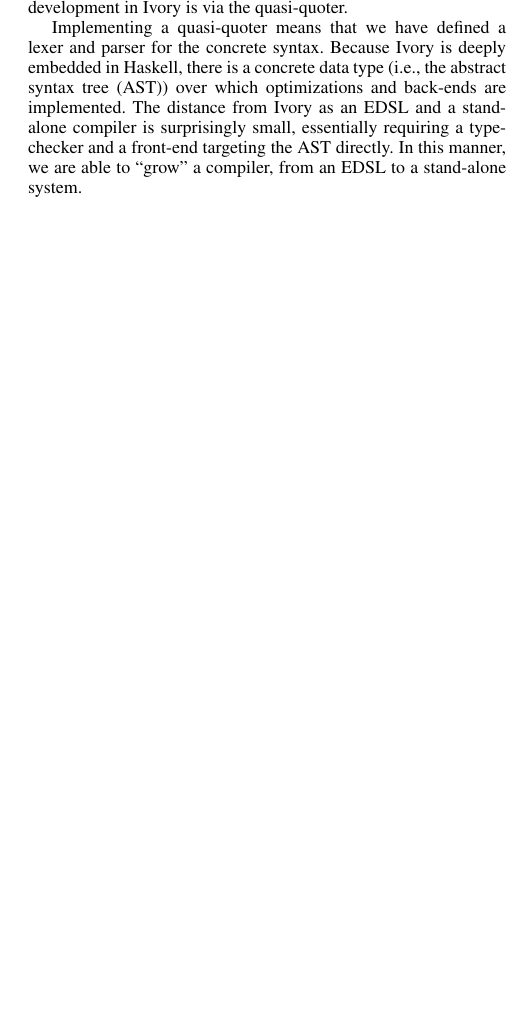
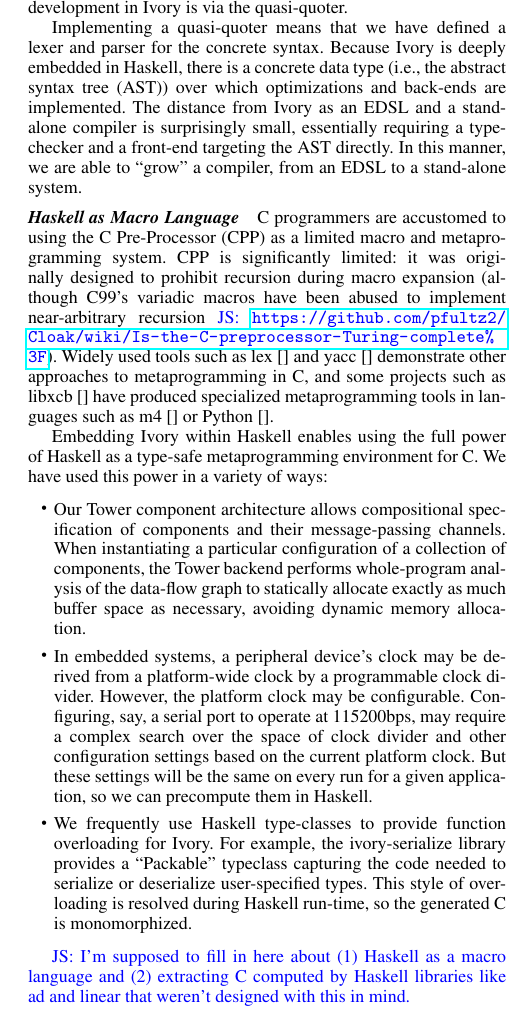
Before and after one commit to GaloisInc/ivory, a LaTeX paper (ivory-paper/ivory.tex, which reads ivory-paper/edsl.tex): part of one column of page 11 of 14 before the commit and part of one column of page 11 of 15 after it, cut so that both start at the same text, the shorter picture padded with empty space. Compiled offline with pdfLaTeX; a missing font is replaced by an installed copy or a similar font.

Commit message:
First cut at Ivory macro stuff.
[ci skip]

```diff
--- a/ivory-paper/edsl.tex
+++ b/ivory-paper/edsl.tex
@@ -54,6 +54,46 @@ and a stand-alone compiler is surprisingly small, essentially requiring a
 type-checker and a front-end targeting the AST directly. In this manner, we are
 able to ``grow'' a compiler, from an EDSL to a stand-alone system.
 
+\paragraph{Haskell as Macro Language}
+C programmers are accustomed to using the C Pre-Processor (CPP) as a limited
+macro and metaprogramming system. CPP is significantly limited: it was
+originally designed to prohibit recursion during macro expansion (although C99's
+variadic macros have been abused to implement near-arbitrary recursion
+\jamey{\url{https://github.com/pfultz2/Cloak/wiki/Is-the-C-preprocessor-Turing-complete\%3F}}).
+Widely used tools such as lex~\cite{} and yacc~\cite{} demonstrate other
+approaches to metaprogramming in C, and some projects such as libxcb~\cite{}
+have produced specialized metaprogramming tools in languages such as m4~\cite{}
+or Python~\cite{}.
+
+Embedding Ivory within Haskell enables using the full power of Haskell as a
+type-safe metaprogramming environment for C. We have used this power in a
+variety of ways:
+
+\begin{itemize}
+\item Our Tower component architecture allows compositional specification of
+  components and their message-passing channels. When instantiating a particular
+  configuration of a collection of components, the Tower backend performs
+  whole-program analysis of the data-flow graph to statically allocate exactly
+  as much buffer space as necessary, avoiding dynamic memory allocation.
+\item In embedded systems, a peripheral device's clock may be derived from a
+  platform-wide clock by a programmable clock divider. However, the platform
+  clock may be configurable. Configuring, say, a serial port to operate at
+  115200bps, may require a complex search over the space of clock divider and
+  other configuration settings based on the current platform clock. But these
+  settings will be the same on every run for a given application, so we can
+  precompute them in Haskell.
+\item We frequently use Haskell type-classes to provide function overloading for
+  Ivory. For example, the ivory-serialize library provides a ``Packable''
+  typeclass capturing the code needed to serialize or deserialize user-specified
+  types. This style of overloading is resolved during Haskell run-time, so the
+  generated C is monomorphized.
+\end{itemize}
+
+\jamey{I'm supposed to fill in here about (1) Haskell as a macro language and
+(2) extracting C computed by Haskell libraries like ad and linear that weren't
+designed with this in mind.}
+
+
 \paragraph{Error Reporting}
 Ivory's The use of advanced type-system features can produce elaborate and
 confusing type-error messages to the user. Idris~\cite{christiansen2014reflect}
```
